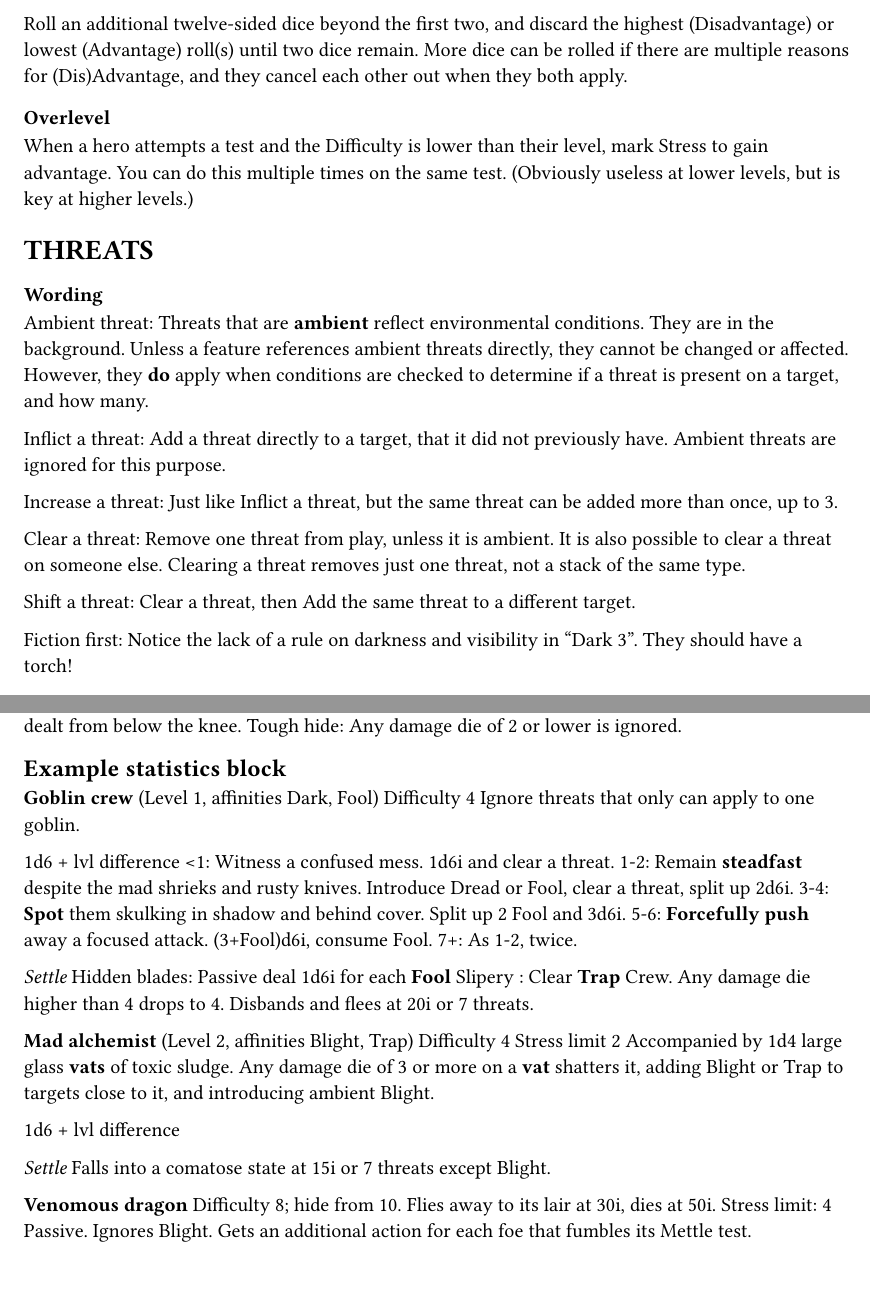
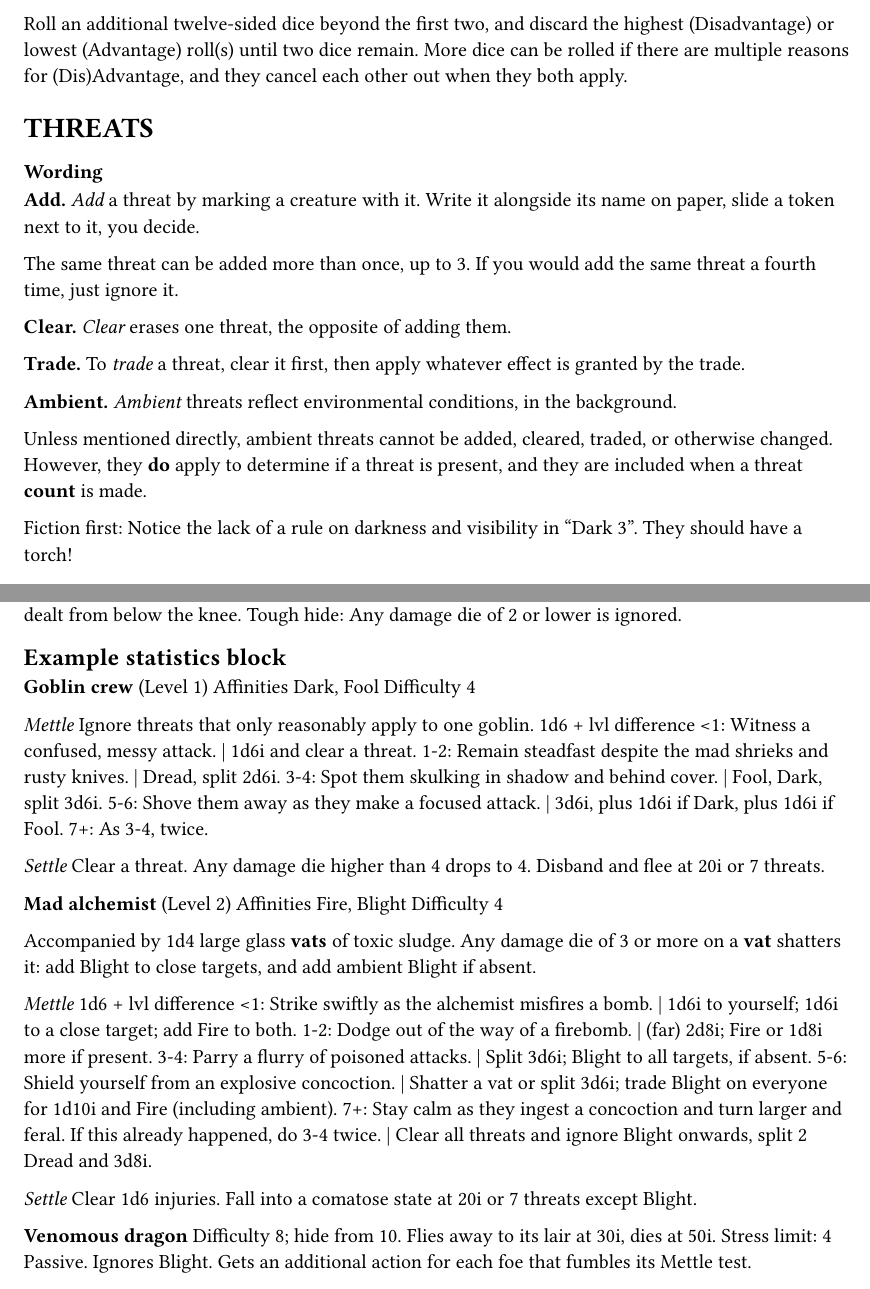
Before and after one commit to SimonPro/peddletothemettle, a Typst document (main.typ, which reads a_keyconcepts.typ, e_bestiary.typ): two parts of pages 2 and 18 of 18, joined at a grey line, cut so that both start at the same text. Compiled offline with Typst 0.15.

Commit message:
Removed all mentions of introduce, only kept the adding mechanism

```diff
--- a/a_keyconcepts.typ
+++ b/a_keyconcepts.typ
@@ -53,6 +53,5 @@ a roll can benefit from *Advantage* or *Disadvantage*.
 Roll an additional twelve-sided dice beyond the first two, and discard the highest (Disadvantage) or lowest (Advantage) roll(s) until two dice remain.
 More dice can be rolled if there are multiple reasons for (Dis)Advantage, and they cancel each other out when they both apply.
 
+/*
 === Overlevel
-/* What will scale? What should improve per level? Not damage, not roll results, ... so we need a mechanic. */
-When a hero attempts a test and the Difficulty is lower than their level, mark Stress to gain advantage.
@@ -59,25 +61,32 @@ When a hero attempts a test and the Difficulty is lower than their level, mark S
 You can do this multiple times on the same test.
-(Obviously useless at lower levels, but is key at higher levels.)
-
+// Obviously useless at lower levels, but is key at higher levels.
+*/
 
 = THREATS
 /* Fire, Water, Dark, Trap, Cold, Open, Dread, Blight, Fool */
 
 === Wording
-Ambient threat: Threats that are *ambient* reflect environmental conditions.
-They are in the background.
-Unless a feature references ambient threats directly, they cannot be changed or affected.
-However, they *do* apply when conditions are checked to determine if a threat is present on a target, and how many.
 
-Inflict a threat: Add a threat directly to a target, that it did not previously have. Ambient threats are ignored for this purpose.
+*Add.*
+_Add_ a threat by marking a creature with it.
+Write it alongside its name on paper, slide a token next to it, you decide.
 
-Increase a threat: Just like Inflict a threat, but the same threat can be added more than once, up to 3.
-/* Inflict, increase is intended as a balancing mechanism to avoid spamming the same threat by everyone; makes little narrative sense. */
+The same threat can be added more than once, up to 3.
+If you would add the same threat a fourth time, just ignore it.
 
-Clear a threat: Remove one threat from play, unless it is ambient.
-It is also possible to clear a threat on someone else.
-Clearing a threat removes just one threat, not a stack of the same type.
+*Clear.*
+_Clear_ erases one threat, the opposite of adding them.
 
-Shift a threat: Clear a threat, then Add the same threat to a different target.
+*Trade.*
+To _trade_ a threat, clear it first, then apply whatever effect is granted by the trade.
+
+*Ambient.*
+_Ambient_ threats reflect environmental conditions, in the background.
+
+Unless mentioned directly, ambient threats cannot be added, cleared, traded, or otherwise changed.
+However, they *do* apply to determine if a threat is present, and they are included when a threat *count* is made.
+
+/* If a skill allows you to do something when your target is threatened by Dark, you can under ambient Dark.
+If it lets you trade Dark to do something else, you can't unless it is directly stated that ambient threats can be traded. */
 
 Fiction first: Notice the lack of a rule on darkness and visibility in "Dark 3". They should have a torch!
--- a/e_bestiary.typ
+++ b/e_bestiary.typ
@@ -35,34 +35,45 @@ Tough hide: Any damage die of 2 or lower is ignored.
 
 == Example statistics block
 
-*Goblin crew* (Level 1, affinities Dark, Fool)
+*Goblin crew* (Level 1)
+Affinities Dark, Fool
 Difficulty 4
-Ignore threats that only can apply to one goblin.
 
+_Mettle_
+Ignore threats that only reasonably apply to one goblin.
 1d6 + lvl difference
-\<1: Witness a confused mess. 1d6i and clear a threat.
-1-2: Remain *steadfast* despite the mad shrieks and rusty knives. Introduce Dread or Fool, clear a threat, split up 2d6i.
-3-4: *Spot* them skulking in shadow and behind cover. Split up 2 Fool and 3d6i.
-5-6: *Forcefully push* away a focused attack. (3+Fool)d6i, consume Fool.
-7+: As 1-2, twice.
+\<1: Witness a confused, messy attack. | 1d6i and clear a threat.
+1-2: Remain steadfast despite the mad shrieks and rusty knives. | Dread, split 2d6i.
+3-4: Spot them skulking in shadow and behind cover. | Fool, Dark, split 3d6i.
+5-6: Shove them away as they make a focused attack. | 3d6i, plus 1d6i if Dark, plus 1d6i if Fool.
+7+: As 3-4, twice.
 
 _Settle_
-Hidden blades: Passive deal 1d6i for each *Fool*
-Slipery : Clear *Trap*
-Crew. Any damage die higher than 4 drops to 4.
-Disbands and flees at 20i or 7 threats.
-
-*Mad alchemist* (Level 2, affinities Blight, Trap)
-Difficulty 4
-Stress limit 2
-Accompanied by 1d4 large glass *vats* of toxic sludge.
-Any damage die of 3 or more on a *vat* shatters it, adding Blight or Trap to targets close to it, and introducing ambient Blight.
-
-1d6 + lvl difference
+Clear a threat.
+Any damage die higher than 4 drops to 4.
+Disband and flee at 20i or 7 threats.
 
 
+*Mad alchemist* (Level 2)
+Affinities Fire, Blight
+Difficulty 4
+
+Accompanied by 1d4 large glass *vats* of toxic sludge.
+Any damage die of 3 or more on a *vat* shatters it: add Blight to close targets, and add ambient Blight if absent.
+
+_Mettle_
+1d6 + lvl difference
+\<1: Strike swiftly as the alchemist misfires a bomb. | 1d6i to yourself; 1d6i to a close target; add Fire to both.
+1-2: Dodge out of the way of a firebomb. | (far) 2d8i; Fire or 1d8i more if present.
+3-4: Parry a flurry of poisoned attacks. | Split 3d6i; Blight to all targets, if absent.
+5-6: Shield yourself from an explosive concoction. | Shatter a vat or split 3d6i; trade Blight on everyone for 1d10i and Fire (including ambient).
+7+: Stay calm as they ingest a concoction and turn larger and feral. If this already happened, do 3-4 twice. | Clear all threats and ignore Blight onwards, split 2 Dread and 3d8i.
+
 _Settle_
-Falls into a comatose state at 15i or 7 threats except Blight.
+Clear 1d6 injuries.
+Fall into a comatose state at 20i or 7 threats except Blight.
+
+
 
 
 *Venomous dragon*
```
Also changed, not shown: c_ace.typ (+7 -3 lines), c_base.typ (+8 -8 lines), c_herald.typ (+4 -4 lines), c_mage.typ (+12 -15 lines), c_warrior.typ (+4 -4 lines), d_battles.typ (+2 -2 lines), f_ancestry.typ (+1 -1 lines), playtesting.md (+0 -1 lines), a_keyconcepts.typ (3 more changed lines), e_bestiary.typ (2 more changed lines).
